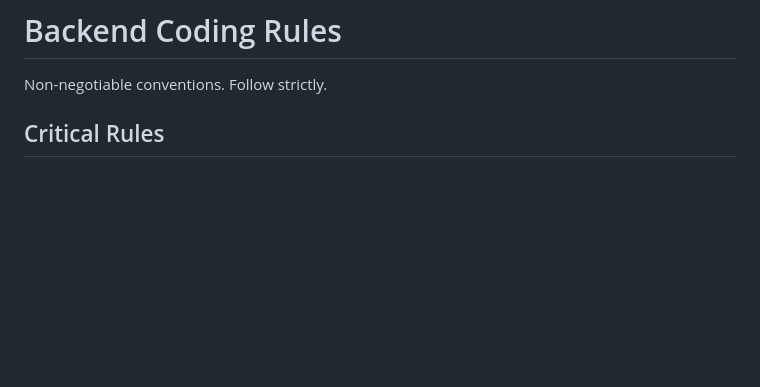
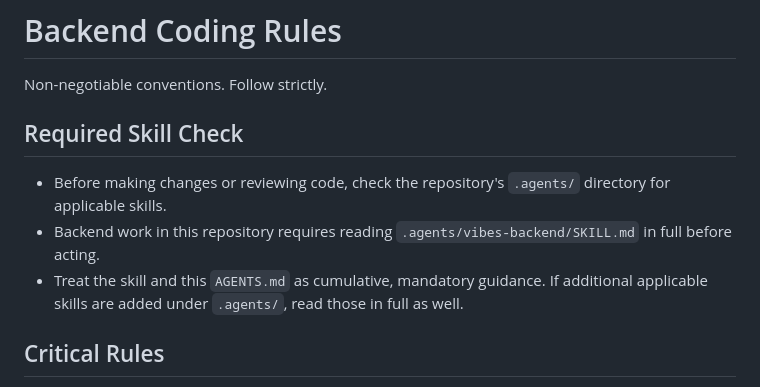
Before and after one commit to zoff-music/vibes-backend, a Markdown page: AGENTS.md, the part around the change. Drawn GitHub-style; blank space fills up the shorter version.

Commit message:
docs: require backend skill review

```diff
--- a/AGENTS.md
+++ b/AGENTS.md
@@ -1,6 +1,12 @@
 # Backend Coding Rules
 
 Non-negotiable conventions. Follow strictly.
+
+## Required Skill Check
+
+- Before making changes or reviewing code, check the repository's `.agents/` directory for applicable skills.
+- Backend work in this repository requires reading `.agents/vibes-backend/SKILL.md` in full before acting.
+- Treat the skill and this `AGENTS.md` as cumulative, mandatory guidance. If additional applicable skills are added under `.agents/`, read those in full as well.
 
 ## Critical Rules
 
```
